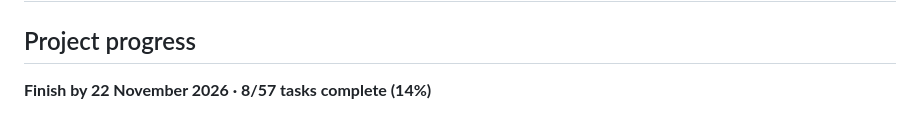
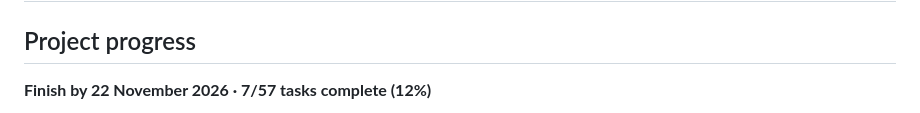
Before and after one commit to Kr1sKros/IKT466-Corporate-Bankruptcy-Predictor, a Markdown page: README.md, the part around one of its changes. Rendered like a GitHub page.

Commit message:
docs: refresh task dashboard

````diff
--- a/README.md
+++ b/README.md
@@ -3,7 +3,7 @@
 <!-- task-dashboard:start -->
 ## Project progress
 
-**Finish by 22 November 2026 · 8/57 tasks complete (14%)**
+**Finish by 22 November 2026 · 7/57 tasks complete (12%)**
 
 ```mermaid
 %%{init: {"themeVariables": {"pie1": "#2da44e", "pie2": "#fb8c00", "pie3": "#9ca3af"}}}%%
````
Also changed, not shown: other parts of README.md (+2 -2 lines).
